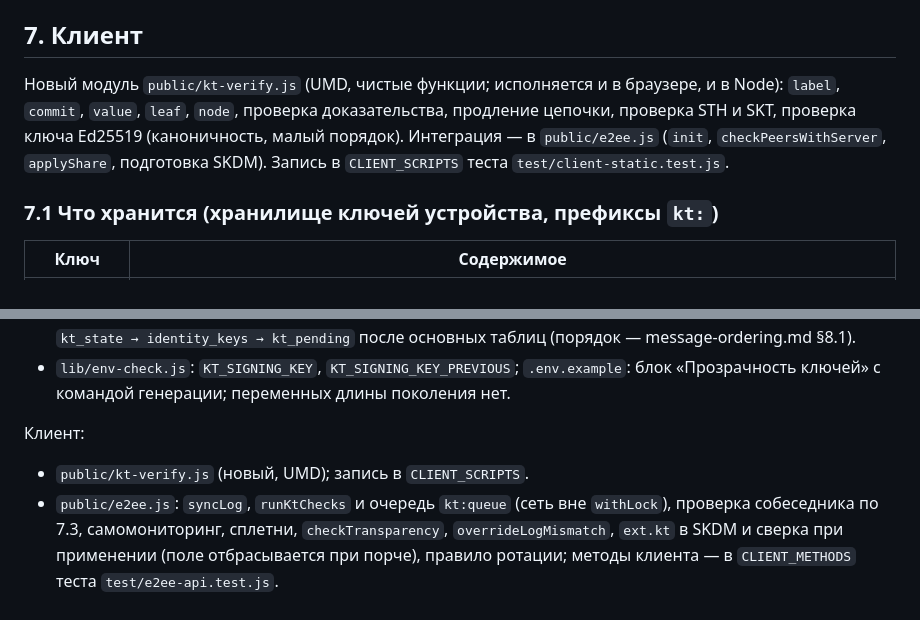
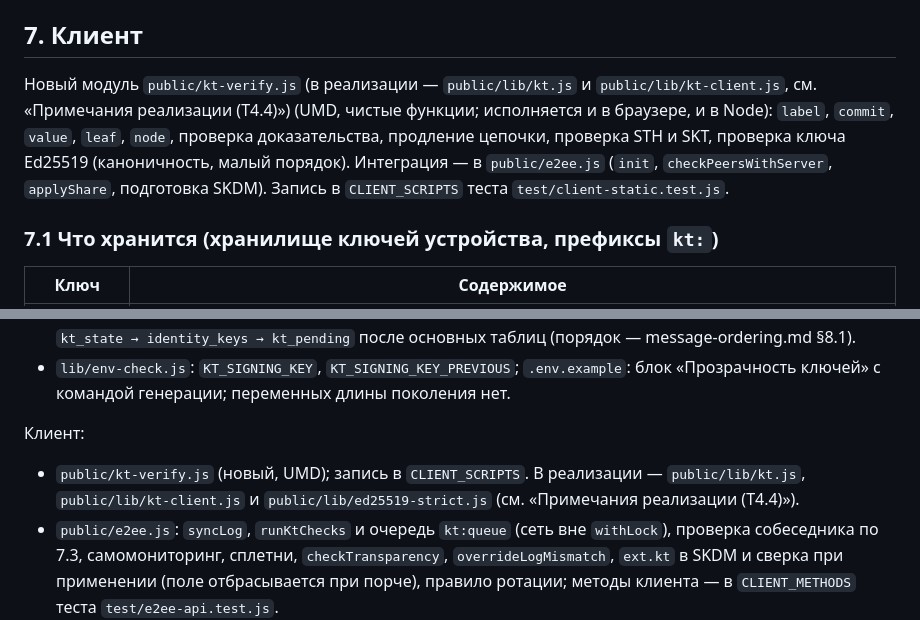
Before and after one commit to PortfolioBTS/masages, a Markdown page: docs/security/key-transparency.md, 2 parts joined by grey strips. Drawn GitHub-style.

Commit message:
key-transparency.md: план public/kt-verify.js указывает на реализованные модули public/lib/kt*.js
Co-Authored-By: Claude Opus 5.5 <noreply@anthropic.com>

```diff
--- a/docs/security/key-transparency.md
+++ b/docs/security/key-transparency.md
@@ -296,7 +296,7 @@ state = SELECT … FROM kt_state FOR UPDATE
 
 ## 7. Клиент
 
-Новый модуль `public/kt-verify.js` (UMD, чистые функции; исполняется и в браузере, и в Node): `label`, `commit`, `value`, `leaf`, `node`, проверка доказательства, продление цепочки, проверка STH и SKT, проверка ключа Ed25519 (каноничность, малый порядок). Интеграция — в `public/e2ee.js` (`init`, `checkPeersWithServer`, `applyShare`, подготовка SKDM). Запись в `CLIENT_SCRIPTS` теста `test/client-static.test.js`.
+Новый модуль `public/kt-verify.js` (в реализации — `public/lib/kt.js` и `public/lib/kt-client.js`, см. «Примечания реализации (T4.4)») (UMD, чистые функции; исполняется и в браузере, и в Node): `label`, `commit`, `value`, `leaf`, `node`, проверка доказательства, продление цепочки, проверка STH и SKT, проверка ключа Ed25519 (каноничность, малый порядок). Интеграция — в `public/e2ee.js` (`init`, `checkPeersWithServer`, `applyShare`, подготовка SKDM). Запись в `CLIENT_SCRIPTS` теста `test/client-static.test.js`.
 
 ### 7.1 Что хранится (хранилище ключей устройства, префиксы `kt:`)
 
@@ -583,7 +583,7 @@ state = SELECT … FROM kt_state FOR UPDATE
 
 Клиент:
 
-- `public/kt-verify.js` (новый, UMD); запись в `CLIENT_SCRIPTS`.
+- `public/kt-verify.js` (новый, UMD); запись в `CLIENT_SCRIPTS`. В реализации — `public/lib/kt.js`, `public/lib/kt-client.js` и `public/lib/ed25519-strict.js` (см. «Примечания реализации (T4.4)»).
 - `public/e2ee.js`: `syncLog`, `runKtChecks` и очередь `kt:queue` (сеть вне `withLock`), проверка собеседника по 7.3, самомониторинг, сплетни, `checkTransparency`, `overrideLogMismatch`, `ext.kt` в SKDM и сверка при применении (поле отбрасывается при порче), правило ротации; методы клиента — в `CLIENT_METHODS` теста `test/e2ee-api.test.js`.
 - Скрипты приложения `public/js/` (до волны 6 — `public/script.js`; в основном `11-key-log-members.js`): статус `log-mismatch`, баннеры (`inconsistent`, `log-disabled`, `key-split`), строки «Проверка журнала ключей сейчас недоступна» и «Ключ ждёт подтверждения журналом», отметка «ключ проверен по журналу», диалог `self-foreign-entry`.
 
```
